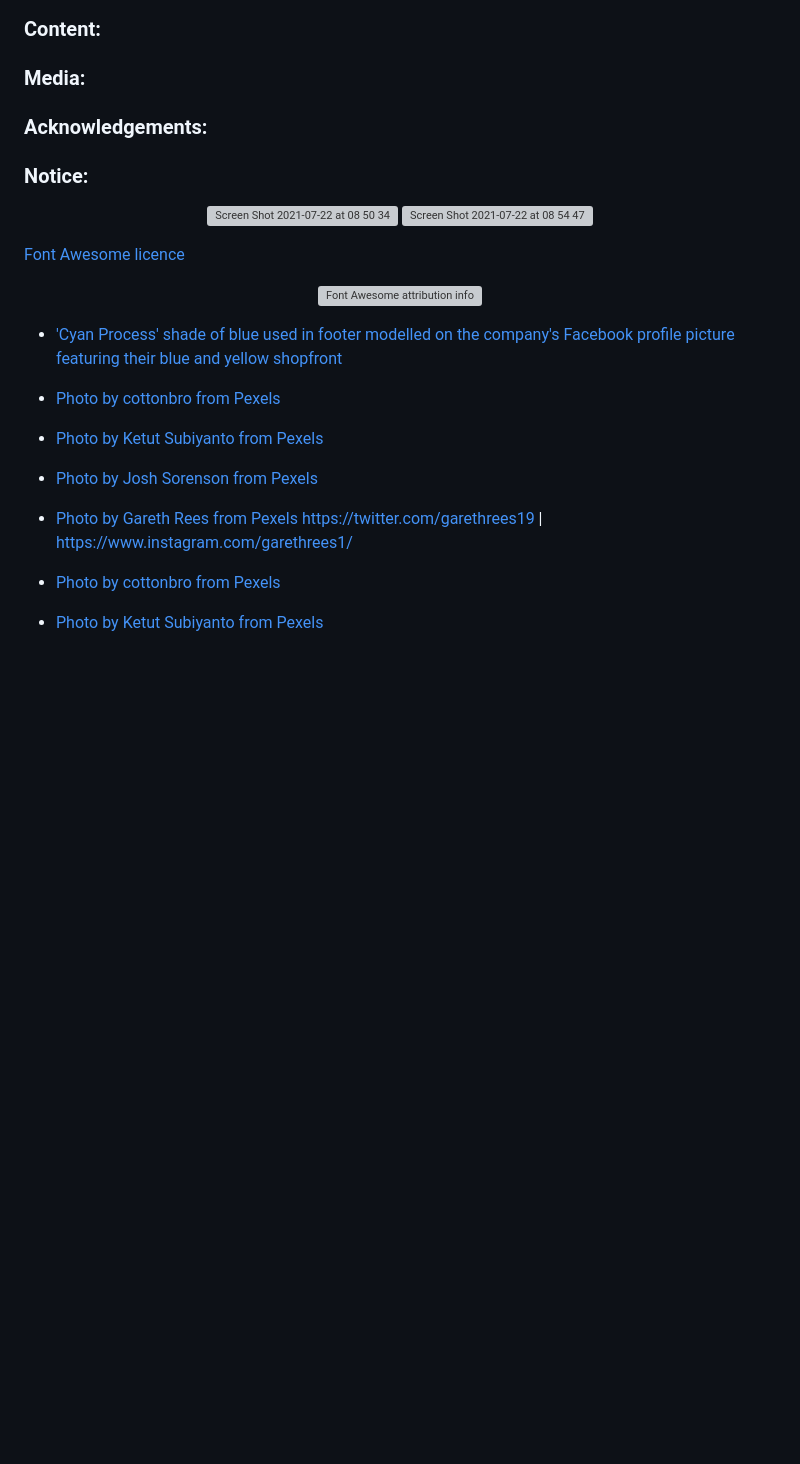
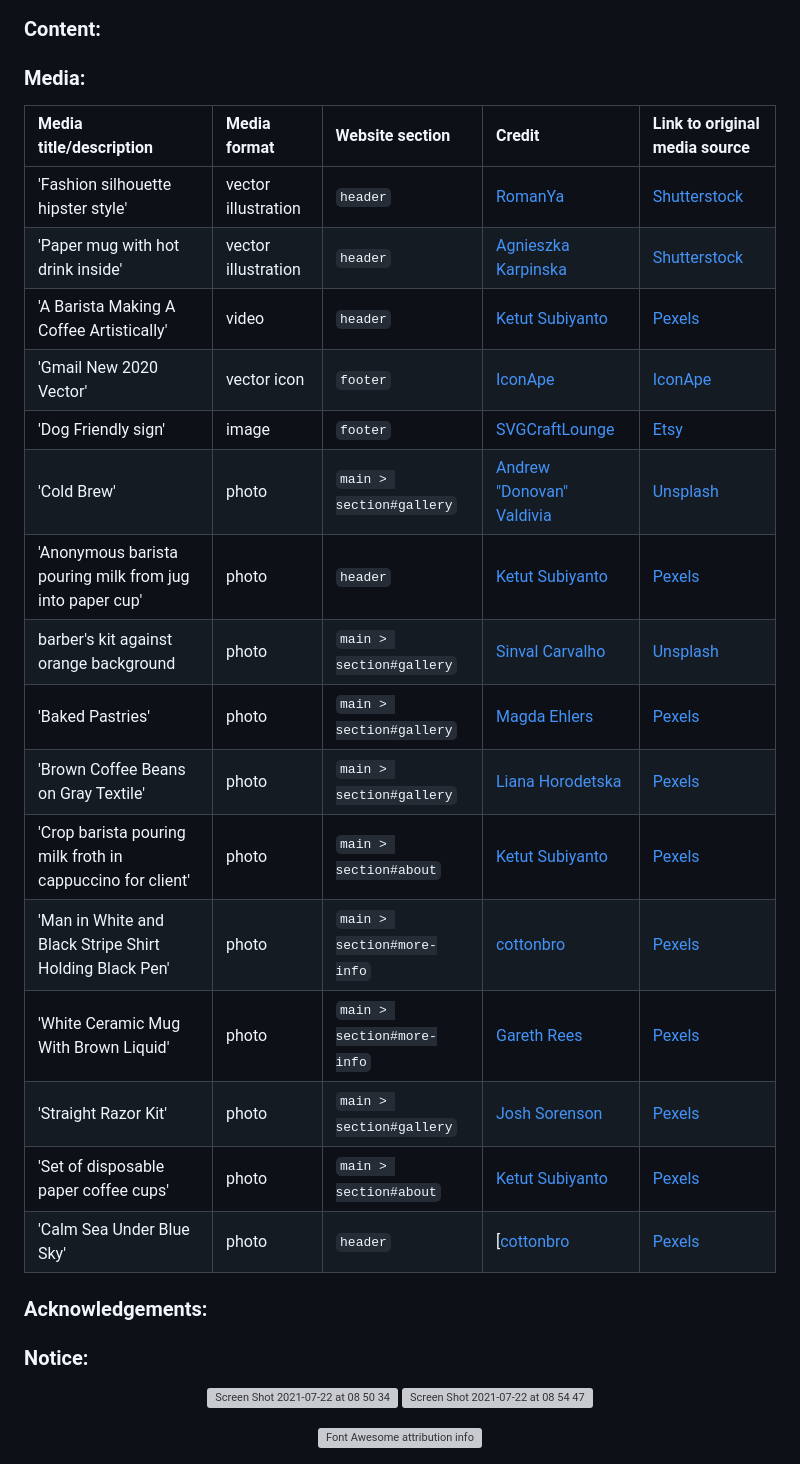
Before and after one commit to loosenthedark/brew-barberista-landing-page, a Markdown page: README.md, the part around one of its changes. Drawn GitHub-style; blank space fills up the shorter version; grey boxes are pictures that could not be loaded.

Commit message:
Write Media subsection of Credits section in README

```diff
--- a/README.md
+++ b/README.md
@@ -100,7 +101,24 @@ Fallback: `serif`
 
 ### Media:
 
-
+| Media title/description  | Media format  | Website section  | Credit  | Link to original media source  |
+| :------------ |:---------------|:---------------|:-----|:---------------|
+| 'Fashion silhouette hipster style'      | vector illustration  | `header`      | [RomanYa](https://www.shutterstock.com/g/RomanYa)      | [Shutterstock](https://www.shutterstock.com/image-vector/fashion-silhouette-hipster-style-vector-illustration-161463794)      |
+| 'Paper mug with hot drink inside'      | vector illustration  | `header`      |[Agnieszka Karpinska](https://www.shutterstock.com/g/Panptys)      | [Shutterstock](https://www.shutterstock.com/image-vector/paper-mug-hot-drink-inside-vector-322930262)      |
+| 'A Barista Making A Coffee Artistically'      | video  | `header`      | [Ketut Subiyanto](https://www.pexels.com/@ketut-subiyanto)      | [Pexels](https://www.pexels.com/video/a-barista-making-a-coffee-artistically-4378109/)      |
+| 'Gmail New 2020 Vector'      | vector icon  | `footer`      | [IconApe](https://iconape.com/)      | [IconApe](https://iconape.com/gmail-new-2020-seeklogo-com-3-logo-icon-svg-png.html)      |
+| 'Dog Friendly sign'      | image  | `footer`      | [SVGCraftLounge](https://www.etsy.com/ie/shop/SVGCraftLounge?ref=l2-about-shopname)      | [Etsy](https://www.etsy.com/ie/listing/1046348333/dog-friendly-sign-printable-and-cut-file?ga_order=most_relevant&ga_search_type=all&ga_view_type=gallery&ga_search_query=no+pets+allowed+png&ref=sr_gallery-2-26&pro=1)      |
+| 'Cold Brew'      | photo  | `main > section#gallery`      | [Andrew "Donovan" Valdivia](https://unsplash.com/@donovan_valdivia?utm_source=unsplash&utm_medium=referral&utm_content=creditCopyText)      | [Unsplash](https://unsplash.com/photos/mMI5sdLFoHMt)      |
+| 'Anonymous barista pouring milk from jug into paper cup'      | photo  | `header`      | [Ketut Subiyanto](https://www.pexels.com/@ketut-subiyanto)      | [Pexels](https://www.pexels.com/photo/anonymous-barista-pouring-milk-from-jug-into-paper-cup-4350051/)      |
+| barber's kit against orange background      | photo  | `main > section#gallery`      | [Sinval Carvalho](https://unsplash.com/@sinvalbmx)      | [Unsplash](https://unsplash.com/photos/WbEibGKHBMY)      |
+| 'Baked Pastries'      | photo  | `main > section#gallery`      | [Magda Ehlers](https://www.pexels.com/@magda-ehlers-pexels)      | [Pexels](https://www.pexels.com/photo/baked-pastries-2573870)      |
+| 'Brown Coffee Beans on Gray Textile'      | photo  | `main > section#gallery`      | [Liana Horodetska](https://www.pexels.com/@liana-horodetska-5077625)      | [Pexels](https://www.pexels.com/photo/dawn-caffeine-coffee-dark-7507365/)      |
+| 'Crop barista pouring milk froth in cappuccino for client'      | photo  | `main > section#about`      | [Ketut Subiyanto](https://www.pexels.com/@ketut-subiyanto)      | [Pexels](https://www.pexels.com/photo/crop-barista-pouring-milk-froth-in-cappuccino-for-client-4349759/)      |
+| 'Man in White and Black Stripe Shirt Holding Black Pen'      | photo  | `main > section#more-info`      | [cottonbro](https://www.pexels.com/@cottonbro)      | [Pexels](https://www.pexels.com/photo/man-in-white-and-black-stripe-shirt-holding-black-pen-3998429/)      |
+| 'White Ceramic Mug With Brown Liquid'      | photo  | `main > section#more-info`      | [Gareth Rees](https://www.pexels.com/@gareth-rees-2793957)      | [Pexels](https://www.pexels.com/photo/white-ceramic-mug-with-brown-liquid-4334758/)      |
+| 'Straight Razor Kit'      | photo  | `main > section#gallery`      | [Josh Sorenson](https://www.pexels.com/@joshsorenson)      | [Pexels](https://www.pexels.com/photo/straight-razor-kit-995300/)      |
+| 'Set of disposable paper coffee cups'      | photo  | `main > section#about`      | [Ketut Subiyanto](https://www.pexels.com/@ketut-subiyanto)      | [Pexels](https://www.pexels.com/photo/set-of-disposable-paper-coffee-cups-4349942/)      |
+| 'Calm Sea Under Blue Sky'      | photo  | `header`      | [[cottonbro](https://www.pexels.com/@cottonbro)      | [Pexels](https://www.pexels.com/photo/calm-sea-under-blue-sky-4571251)      |
 
 ### Acknowledgements:
 
@@ -111,20 +129,4 @@ Fallback: `serif`
 
 <p align="center"><img width="40%" alt="Screen Shot 2021-07-22 at 08 50 34" src="https://user-images.githubusercontent.com/48750933/126610883-b9f5c00e-fa68-4a53-abb8-c1d357a65496.png"> <img width="40%" alt="Screen Shot 2021-07-22 at 08 54 47" src="https://user-images.githubusercontent.com/48750933/126610961-708c7cf3-f267-4db5-b7b1-acc2d5f8ff41.png"></p>
 
-[Font Awesome licence](https://fontawesome.com/license)
 <p align="center"><img width="50%" alt="Font Awesome attribution info" src="https://user-images.githubusercontent.com/48750933/126652247-1619eb62-dbc6-4b2f-b999-00e386107240.png"></p>
-
-- ['Cyan Process' shade of blue used in footer modelled on the company's Facebook profile picture featuring their blue and yellow shopfront](https://www.facebook.com/photo/?fbid=190590879506085&set=a.190590812839425)
-
-- [Photo by cottonbro from Pexels](https://www.pexels.com/photo/calm-sea-under-blue-sky-4571251/)
-
-- [Photo by Ketut Subiyanto from Pexels](https://www.pexels.com/photo/set-of-disposable-paper-coffee-cups-4349942/)
-
-- [Photo by Josh Sorenson from Pexels](https://www.pexels.com/photo/straight-razor-kit-995300/)
-
-- [Photo by Gareth Rees from Pexels](https://www.pexels.com/photo/white-ceramic-mug-with-brown-liquid-4334758/) https://twitter.com/garethrees19 | https://www.instagram.com/garethrees1/
-
-- [Photo by cottonbro from Pexels](https://www.pexels.com/photo/man-in-white-and-black-stripe-shirt-holding-black-pen-3998429/)
-
-- [Photo by Ketut Subiyanto from Pexels](https://www.pexels.com/photo/crop-barista-pouring-milk-froth-in-cappuccino-for-client-4349759/)
-
```
Also changed, not shown: other parts of README.md (+4 -62 lines), docs/images/brew-barberista-navbar.png (added), 3 other files.
